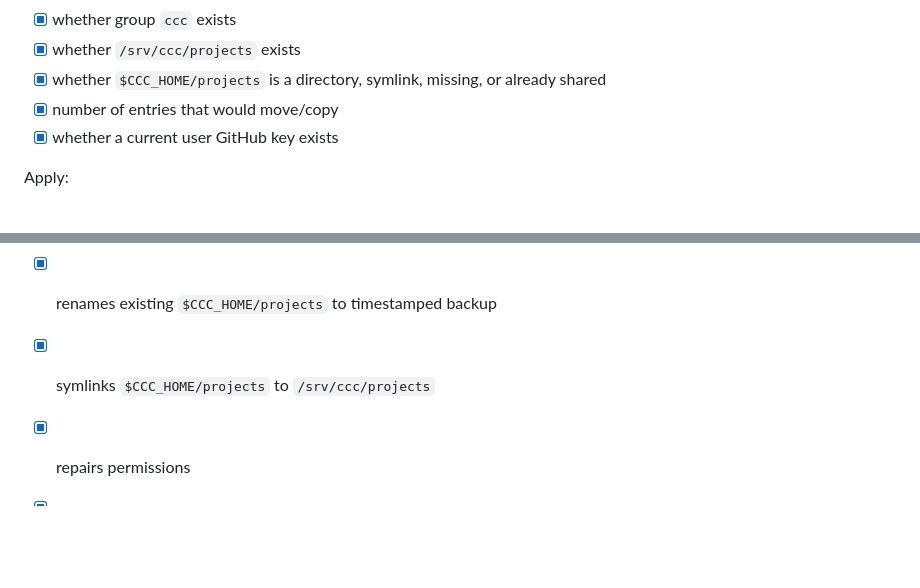
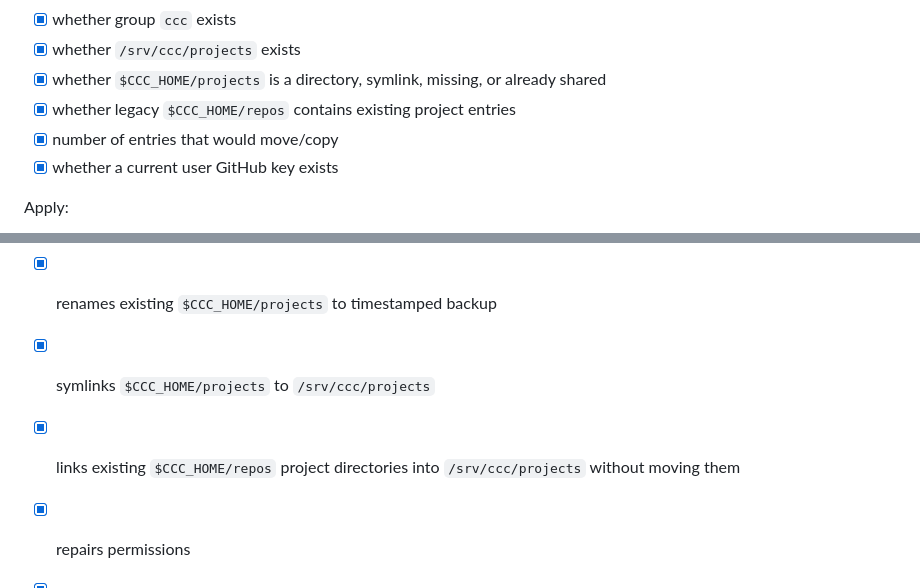
Before and after one commit to oculus-pllx/CCC, a Markdown page: docs/plans/2026-05-23-shared-work-identities.md, 2 parts joined by grey strips. GitHub-like rendering; blank space fills up the shorter version.

```diff
--- a/docs/plans/2026-05-23-shared-work-identities.md
+++ b/docs/plans/2026-05-23-shared-work-identities.md
@@ -67,6 +67,7 @@ Status reports:
 - [x] whether group `ccc` exists
 - [x] whether `/srv/ccc/projects` exists
 - [x] whether `$CCC_HOME/projects` is a directory, symlink, missing, or already shared
+- [x] whether legacy `$CCC_HOME/repos` contains existing project entries
 - [x] number of entries that would move/copy
 - [x] whether a current user GitHub key exists
 
@@ -77,6 +78,7 @@ Apply:
 - [x] rsyncs existing `$CCC_HOME/projects/` into `/srv/ccc/projects/`
 - [x] renames existing `$CCC_HOME/projects` to timestamped backup
 - [x] symlinks `$CCC_HOME/projects` to `/srv/ccc/projects`
+- [x] links existing `$CCC_HOME/repos` project directories into `/srv/ccc/projects` without moving them
 - [x] repairs permissions
 
 - [x] Do not delete the backup automatically.
```
Also changed, not shown: PROJECT_STATUS.md (+2 -0 lines), README.md (+2 -0 lines).
